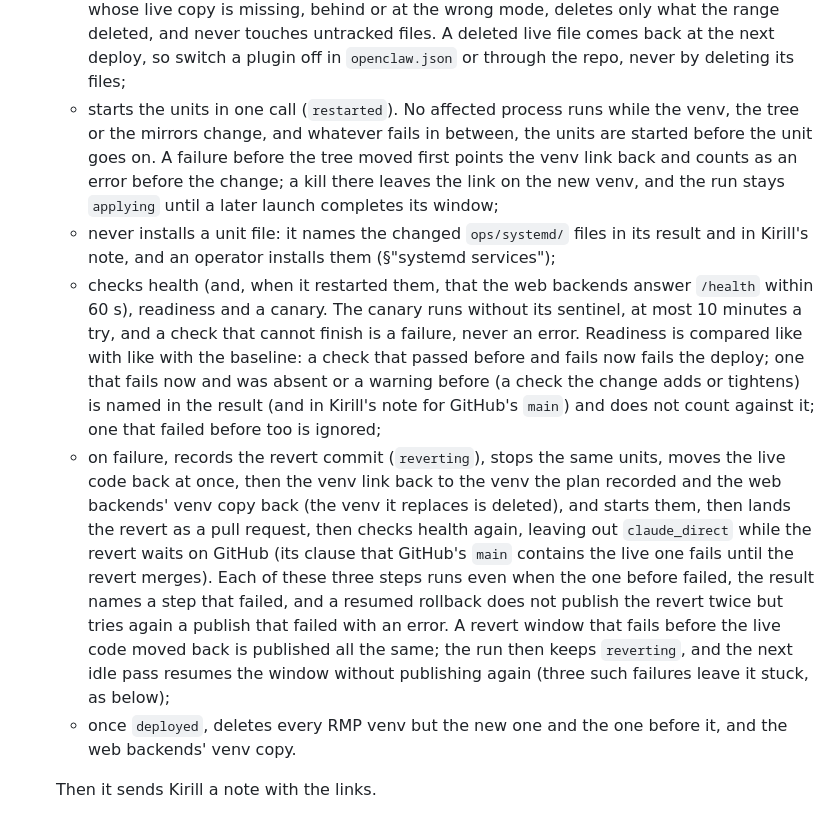
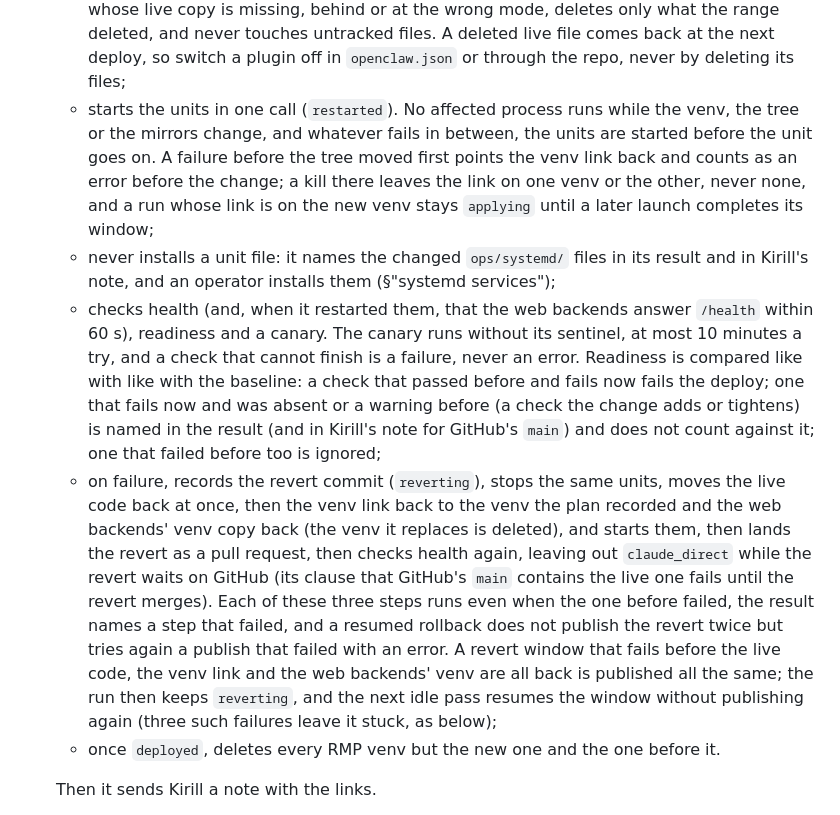
Before and after one commit to Hyper-AI-Lab/openclaw-jev, a Markdown page: ARCHITECTURE.md, the part around one of its changes. GitHub-like rendering.

Commit message:
Describe the first switch's single exchange, the revert kept until the venvs are back, the web copy's cleanup and the logged plan
Co-Authored-By: Claude Opus 5.5 <noreply@anthropic.com>

```diff
--- a/ARCHITECTURE.md
+++ b/ARCHITECTURE.md
@@ -602,11 +602,11 @@ Claude Code is Aura's tool in any task (direct sessions, the default). When Kiri
   - fast-forwards the live `main` to GitHub's (`merged`): the venv moves before the tree, so a kill between the two leaves the old code on the new venv, which a change that adds packages keeps importable;
   - installs the web stack's changed requirements into its venv in place (the backends are stopped meanwhile);
   - reconciles `plugins/`, `web-stack/` and `.cursor/rules/` in full: it writes every tracked file whose live copy is missing, behind or at the wrong mode, deletes only what the range deleted, and never touches untracked files. A deleted live file comes back at the next deploy, so switch a plugin off in `openclaw.json` or through the repo, never by deleting its files;
-  - starts the units in one call (`restarted`). No affected process runs while the venv, the tree or the mirrors change, and whatever fails in between, the units are started before the unit goes on. A failure before the tree moved first points the venv link back and counts as an error before the change; a kill there leaves the link on the new venv, and the run stays `applying` until a later launch completes its window;
+  - starts the units in one call (`restarted`). No affected process runs while the venv, the tree or the mirrors change, and whatever fails in between, the units are started before the unit goes on. A failure before the tree moved first points the venv link back and counts as an error before the change; a kill there leaves the link on one venv or the other, never none, and a run whose link is on the new venv stays `applying` until a later launch completes its window;
   - never installs a unit file: it names the changed `ops/systemd/` files in its result and in Kirill's note, and an operator installs them (§"systemd services");
   - checks health (and, when it restarted them, that the web backends answer `/health` within 60 s), readiness and a canary. The canary runs without its sentinel, at most 10 minutes a try, and a check that cannot finish is a failure, never an error. Readiness is compared like with like with the baseline: a check that passed before and fails now fails the deploy; one that fails now and was absent or a warning before (a check the change adds or tightens) is named in the result (and in Kirill's note for GitHub's `main`) and does not count against it; one that failed before too is ignored;
-  - on failure, records the revert commit (`reverting`), stops the same units, moves the live code back at once, then the venv link back to the venv the plan recorded and the web backends' venv copy back (the venv it replaces is deleted), and starts them, then lands the revert as a pull request, then checks health again, leaving out `claude_direct` while the revert waits on GitHub (its clause that GitHub's `main` contains the live one fails until the revert merges). Each of these three steps runs even when the one before failed, the result names a step that failed, and a resumed rollback does not publish the revert twice but tries again a publish that failed with an error. A revert window that fails before the live code moved back is published all the same; the run then keeps `reverting`, and the next idle pass resumes the window without publishing again (three such failures leave it stuck, as below);
-  - once `deployed`, deletes every RMP venv but the new one and the one before it, and the web backends' venv copy.
+  - on failure, records the revert commit (`reverting`), stops the same units, moves the live code back at once, then the venv link back to the venv the plan recorded and the web backends' venv copy back (the venv it replaces is deleted), and starts them, then lands the revert as a pull request, then checks health again, leaving out `claude_direct` while the revert waits on GitHub (its clause that GitHub's `main` contains the live one fails until the revert merges). Each of these three steps runs even when the one before failed, the result names a step that failed, and a resumed rollback does not publish the revert twice but tries again a publish that failed with an error. A revert window that fails before the live code, the venv link and the web backends' venv are all back is published all the same; the run then keeps `reverting`, and the next idle pass resumes the window without publishing again (three such failures leave it stuck, as below);
+  - once `deployed`, deletes every RMP venv but the new one and the one before it.
 
   Then it sends Kirill a note with the links.
 
```
Also changed, not shown: other parts of ARCHITECTURE.md (+3 -3 lines).
